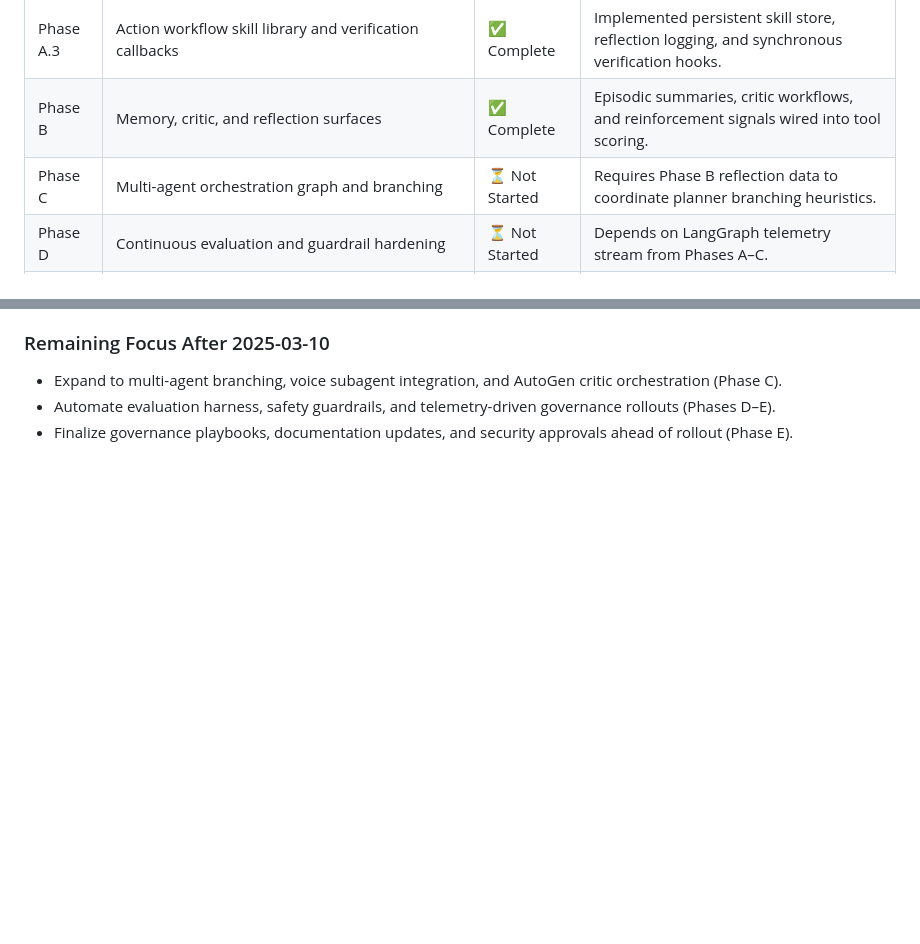
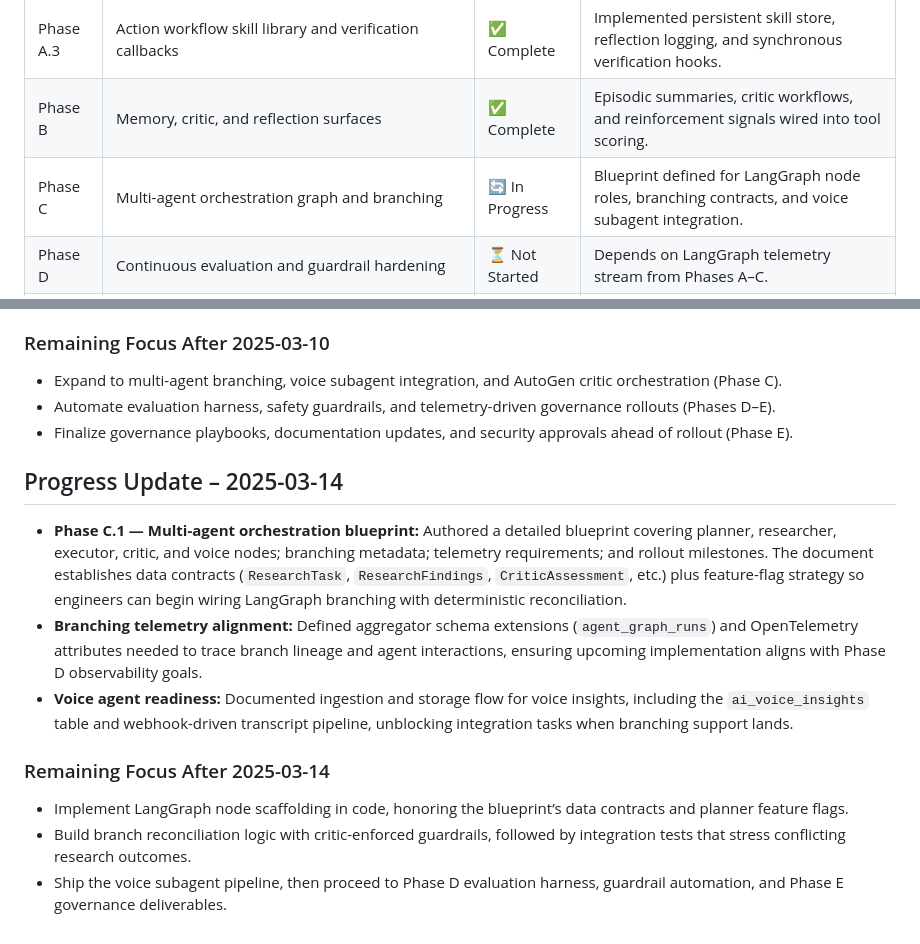
Before and after one commit to AnserBeg/soft-sme1, a Markdown page: docs/ai-assistant/advanced-agent-upgrade-plan.md, 2 parts joined by grey strips. Drawn GitHub-style; blank space fills up the shorter version.

Commit message:
Add Phase C multi-agent blueprint and update progress

```diff
--- a/docs/ai-assistant/advanced-agent-upgrade-plan.md
+++ b/docs/ai-assistant/advanced-agent-upgrade-plan.md
@@ -15,7 +15,7 @@ This plan consolidates the remaining items from `multi-agent-upgrade-task-board.
 | Phase A.2 | Telemetry-driven `ToolScoringPolicy` for routing | ✅ Complete | Bayesian-smoothed success metrics rank planner + heuristic candidates with regression coverage. |
 | Phase A.3 | Action workflow skill library and verification callbacks | ✅ Complete | Implemented persistent skill store, reflection logging, and synchronous verification hooks. |
 | Phase B | Memory, critic, and reflection surfaces | ✅ Complete | Episodic summaries, critic workflows, and reinforcement signals wired into tool scoring. |
-| Phase C | Multi-agent orchestration graph and branching | ⏳ Not Started | Requires Phase B reflection data to coordinate planner branching heuristics. |
+| Phase C | Multi-agent orchestration graph and branching | 🔄 In Progress | Blueprint defined for LangGraph node roles, branching contracts, and voice subagent integration. |
 | Phase D | Continuous evaluation and guardrail hardening | ⏳ Not Started | Depends on LangGraph telemetry stream from Phases A–C. |
 | Phase E | Governance, documentation, and rollout playbooks | ⏳ Not Started | To be activated once evaluation metrics stabilize. |
 
@@ -195,3 +195,13 @@ CREATE INDEX IF NOT EXISTS idx_ai_conversation_reflections_conversation
 - Expand to multi-agent branching, voice subagent integration, and AutoGen critic orchestration (Phase C).
 - Automate evaluation harness, safety guardrails, and telemetry-driven governance rollouts (Phases D–E).
 - Finalize governance playbooks, documentation updates, and security approvals ahead of rollout (Phase E).
+
+## Progress Update – 2025-03-14
+- **Phase C.1 — Multi-agent orchestration blueprint:** Authored a detailed blueprint covering planner, researcher, executor, critic, and voice nodes; branching metadata; telemetry requirements; and rollout milestones. The document establishes data contracts (`ResearchTask`, `ResearchFindings`, `CriticAssessment`, etc.) plus feature-flag strategy so engineers can begin wiring LangGraph branching with deterministic reconciliation.
+- **Branching telemetry alignment:** Defined aggregator schema extensions (`agent_graph_runs`) and OpenTelemetry attributes needed to trace branch lineage and agent interactions, ensuring upcoming implementation aligns with Phase D observability goals.
+- **Voice agent readiness:** Documented ingestion and storage flow for voice insights, including the `ai_voice_insights` table and webhook-driven transcript pipeline, unblocking integration tasks when branching support lands.
+
+### Remaining Focus After 2025-03-14
+- Implement LangGraph node scaffolding in code, honoring the blueprint’s data contracts and planner feature flags.
+- Build branch reconciliation logic with critic-enforced guardrails, followed by integration tests that stress conflicting research outcomes.
+- Ship the voice subagent pipeline, then proceed to Phase D evaluation harness, guardrail automation, and Phase E governance deliverables.
```
Also changed, not shown: docs/ai-assistant/phase-c-multi-agent-blueprint.md (added, +76 -0 lines).
